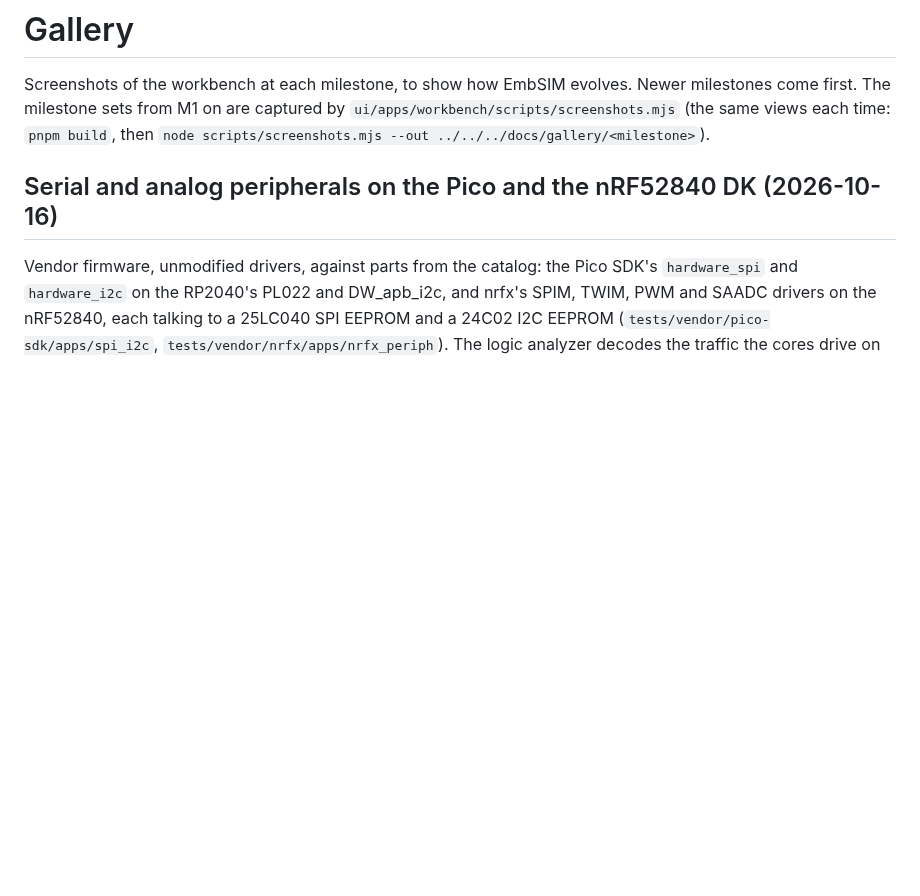
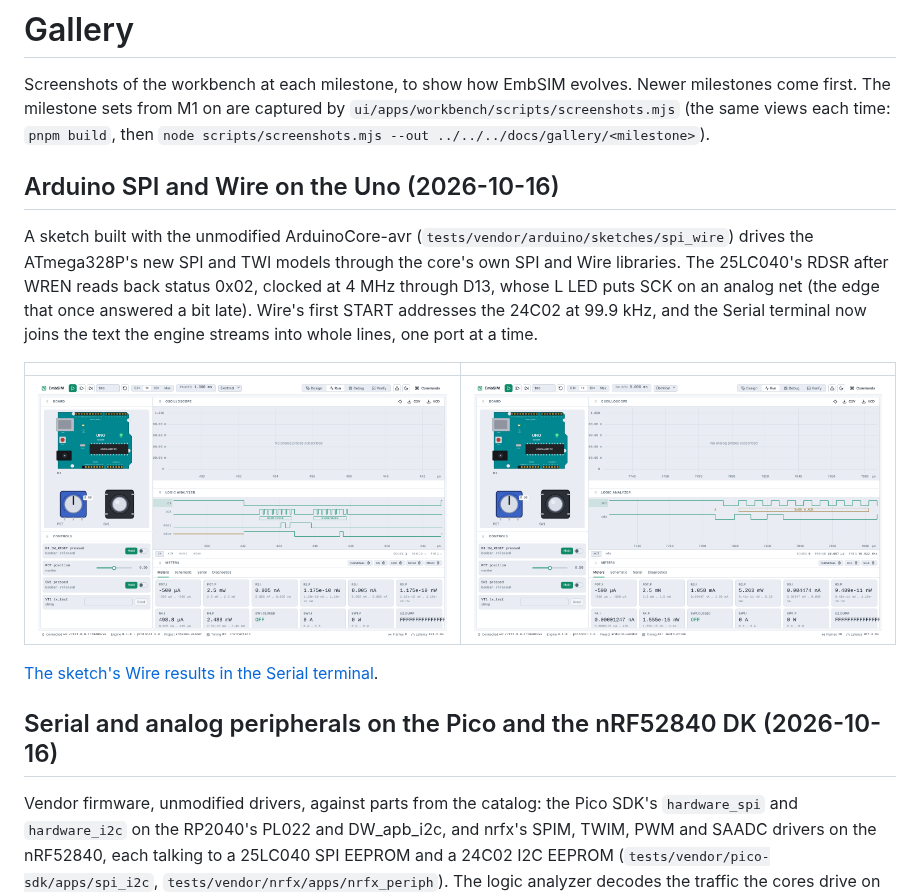
Before and after one commit to EmbLinkOs/EmbSIM, a Markdown page: docs/gallery/README.md, the part around the change. Rendered like a GitHub page; pictures changed too: docs/gallery/arduino-spi-wire/decode-uno-i2c.png (added), docs/gallery/arduino-spi-wire/decode-uno-spi.png (added); blank space fills up the shorter version.

```diff
--- a/docs/gallery/README.md
+++ b/docs/gallery/README.md
@@ -4,6 +4,22 @@ Screenshots of the workbench at each milestone, to show how EmbSIM
 evolves. Newer milestones come first. The milestone sets from M1 on are captured by
 `ui/apps/workbench/scripts/screenshots.mjs` (the same views each time:
 `pnpm build`, then `node scripts/screenshots.mjs --out ../../../docs/gallery/<milestone>`).
+
+## Arduino SPI and Wire on the Uno (2026-10-16)
+
+A sketch built with the unmodified ArduinoCore-avr (`tests/vendor/arduino/sketches/spi_wire`)
+drives the ATmega328P's new SPI and TWI models through the core's own SPI and
+Wire libraries. The 25LC040's RDSR after WREN reads back status 0x02, clocked at
+4 MHz through D13, whose L LED puts SCK on an analog net (the edge that once
+answered a bit late). Wire's first START addresses the 24C02 at 99.9 kHz, and
+the Serial terminal now joins the text the engine streams into whole lines,
+one port at a time.
+
+| | |
+|---|---|
+| ![Uno SPI decode: RDSR 0x05, then status 0x02](arduino-spi-wire/decode-uno-spi.png) | ![Uno TWI decode: START, 0x50 W ACK at 100 kHz](arduino-spi-wire/decode-uno-i2c.png) |
+
+[The sketch's Wire results in the Serial terminal](arduino-spi-wire/serial-uno-spi-wire.png).
 
 ## Serial and analog peripherals on the Pico and the nRF52840 DK (2026-10-16)
 
```
Also changed, not shown: CHANGELOG.md (+5 -0 lines), docs/gallery/arduino-spi-wire/serial-uno-spi-wire.png (added), 8 other files.
